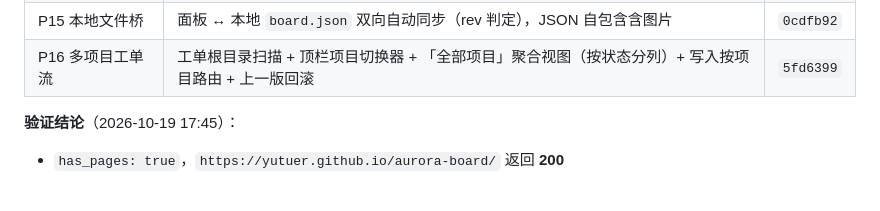
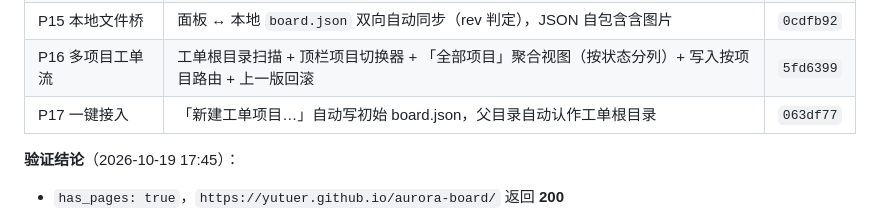
Before and after one commit to yutuer/aurora-board, a Markdown page: README.md, the part around the change. GitHub-like rendering; blank space fills up the shorter version.

Commit message:
docs: 台账补记 P17 一键接入

```diff
--- a/README.md
+++ b/README.md
@@ -40,6 +40,7 @@
 | P14 描述图文混排 | 自写 Markdown 子集渲染器（白名单转义）+ 图片存 IndexedDB + 粘贴/拖入/选择插图 | `0cdfb92` |
 | P15 本地文件桥 | 面板 ↔ 本地 `board.json` 双向自动同步（rev 判定），JSON 自包含含图片 | `0cdfb92` |
 | P16 多项目工单流 | 工单根目录扫描 + 顶栏项目切换器 + 「全部项目」聚合视图（按状态分列）+ 写入按项目路由 + 上一版回滚 | `5fd6399` |
+| P17 一键接入 | 「新建工单项目…」自动写初始 board.json，父目录自动认作工单根目录 | `063df77` |
 
 **验证结论**（2026-10-19 17:45）：
 - `has_pages: true`，`https://yutuer.github.io/aurora-board/` 返回 **200**
```
